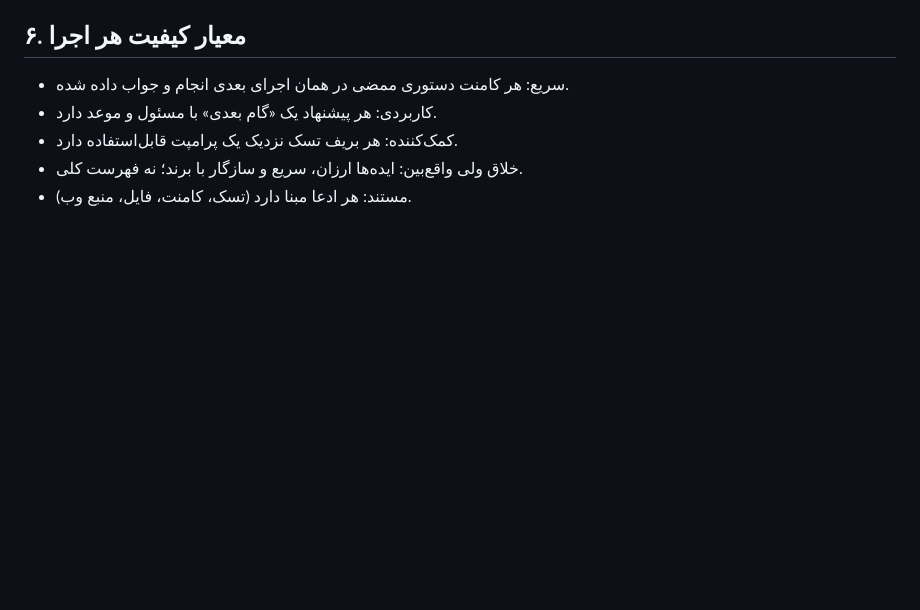
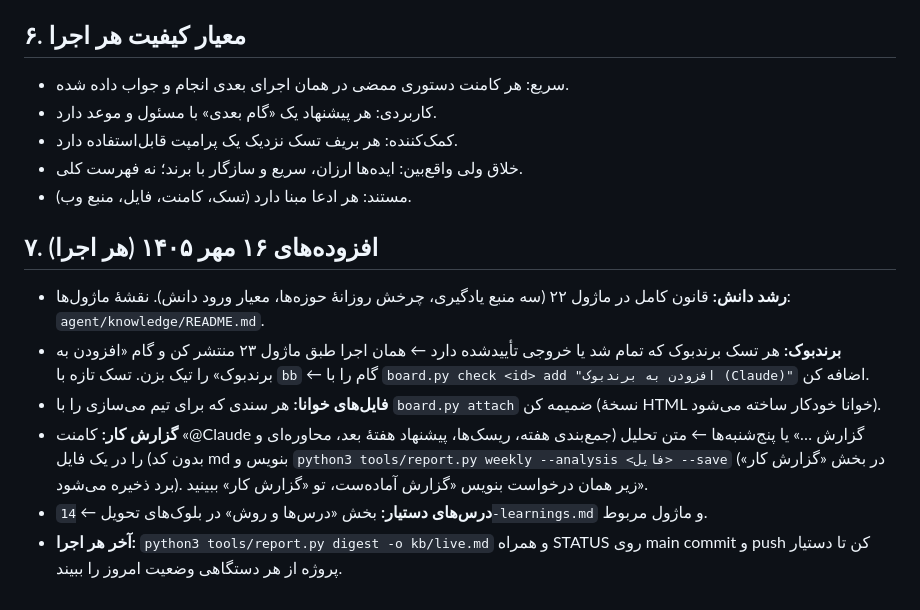
Before and after one commit to theglitchlabstudio-source/Susisa-projectboard, a Markdown page: agent/knowledge/13-daily-cycle-and-learning.md, the part around the change. Drawn GitHub-style; blank space fills up the shorter version.

Commit message:
ماژول ۱۳: افزوده‌های رشد دانش، برندبوک، گزارش، kb
Co-Authored-By: Claude Opus 5.5 <noreply@anthropic.com>
Claude-Session: https://claude.ai/code/session_01SkmJu2iKDBqRdq9dZ4K5D1

```diff
--- a/agent/knowledge/13-daily-cycle-and-learning.md
+++ b/agent/knowledge/13-daily-cycle-and-learning.md
@@ -58,3 +58,11 @@ last_full_run: 1405/07/13
 - کمک‌کننده: هر بریف تسک نزدیک یک پرامپت قابل‌استفاده دارد.
 - خلاق ولی واقع‌بین: ایده‌ها ارزان، سریع و سازگار با برند؛ نه فهرست کلی.
 - مستند: هر ادعا مبنا دارد (تسک، کامنت، فایل، منبع وب).
+
+## ۷. افزوده‌های ۱۶ مهر ۱۴۰۵ (هر اجرا)
+- **رشد دانش:** قانون کامل در ماژول ۲۲ (سه منبع یادگیری، چرخش روزانهٔ حوزه‌ها، معیار ورود دانش). نقشهٔ ماژول‌ها: `agent/knowledge/README.md`.
+- **برندبوک:** هر تسک برندبوک که تمام شد یا خروجی تأییدشده دارد ← همان اجرا طبق ماژول ۲۳ منتشر کن و گام «افزودن به برندبوک» را تیک بزن. تسک تازه با `bb` ← گام را با `board.py check <id> add "افزودن به برندبوک (Claude)"` اضافه کن.
+- **فایل‌های خوانا:** هر سندی که برای تیم می‌سازی را با `board.py attach` ضمیمه کن (نسخهٔ HTML خوانا خودکار ساخته می‌شود).
+- **گزارش کار:** کامنت «@Claude گزارش …» یا پنج‌شنبه‌ها ← متن تحلیل (جمع‌بندی هفته، ریسک‌ها، پیشنهاد هفتهٔ بعد، محاوره‌ای و بدون کد) را در یک فایل md بنویس و `python3 tools/report.py weekly --analysis <فایل> --save` (در بخش «گزارش کار» برد ذخیره می‌شود). زیر همان درخواست بنویس «گزارش آماده‌ست، تو «گزارش کار» ببینید».
+- **درس‌های دستیار:** بخش «درس‌ها و روش» در بلوک‌های تحویل ← `14-learnings.md` و ماژول مربوط.
+- **آخر هر اجرا:** `python3 tools/report.py digest -o kb/live.md` و همراه STATUS روی main commit و push کن تا دستیار پروژه از هر دستگاهی وضعیت امروز را ببیند.
```
